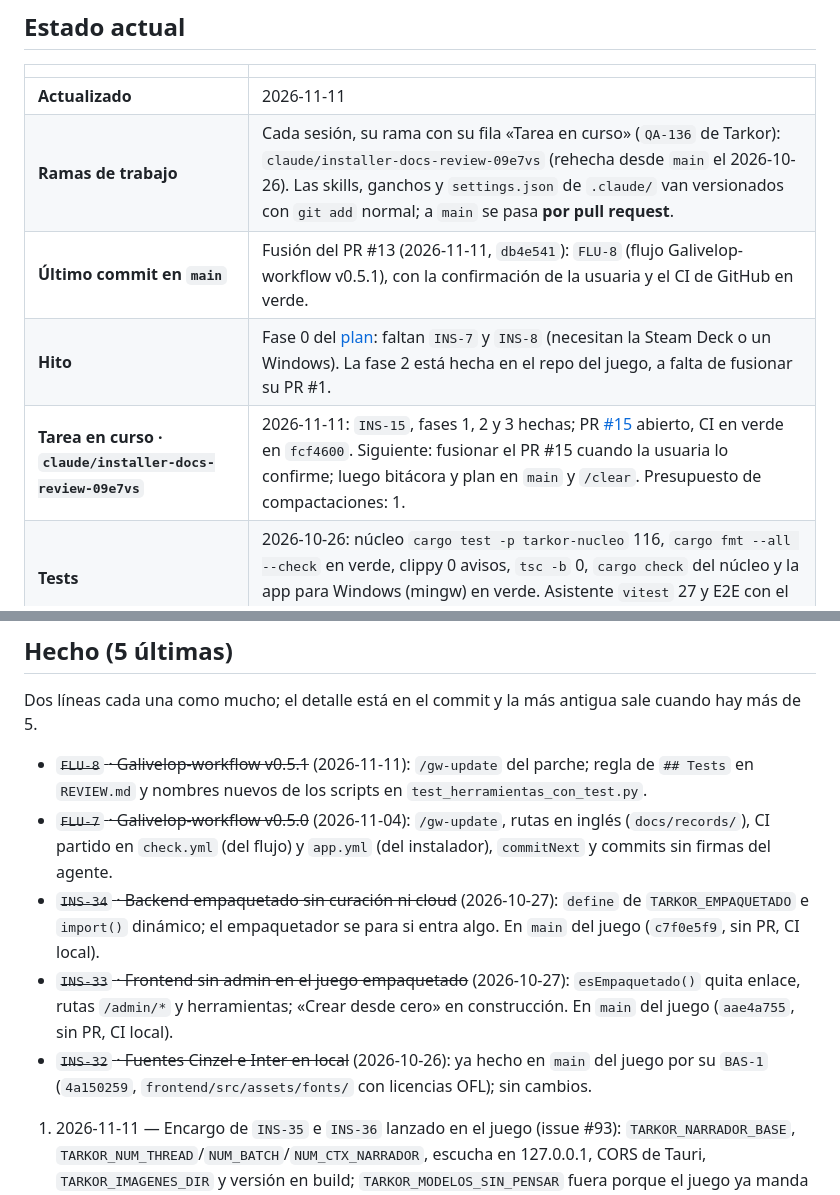
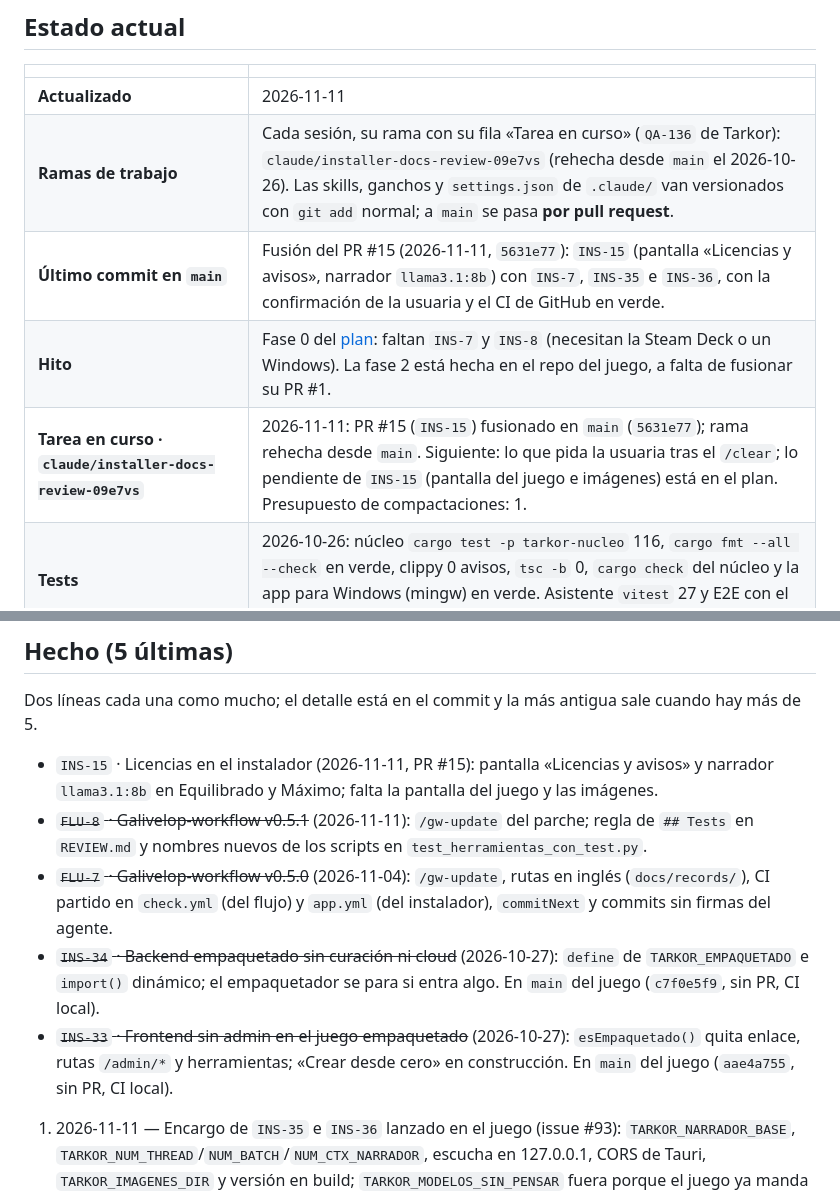
Before and after one commit to Zeldris/Instalador-WMF-Tarkor, a Markdown page: docs/records/traspaso.md, 2 parts joined by grey strips. Drawn GitHub-style.

Commit message:
docs(INS-15): bitácora tras fusionar el PR #15
PR #15 fusionado en main (5631e77) con la confirmación de la usuaria y el
CI en verde. Último commit en main, fila de la rama y «Hecho» al día; sale
la entrada más antigua (INS-32). Check en verde.

Refs: INS-15

Siguiente: lo que pida la usuaria tras el /clear

```diff
--- a/docs/records/traspaso.md
+++ b/docs/records/traspaso.md
@@ -12,9 +12,9 @@ cada commit.**
 |---|---|
 | **Actualizado** | 2026-11-11 |
 | **Ramas de trabajo** | Cada sesión, su rama con su fila «Tarea en curso» (`QA-136` de Tarkor): `claude/installer-docs-review-09e7vs` (rehecha desde `main` el 2026-10-26). Las skills, ganchos y `settings.json` de `.claude/` van versionados con `git add` normal; a `main` se pasa **por pull request**. |
-| **Último commit en `main`** | Fusión del PR #13 (2026-11-11, `db4e541`): `FLU-8` (flujo Galivelop-workflow v0.5.1), con la confirmación de la usuaria y el CI de GitHub en verde. |
+| **Último commit en `main`** | Fusión del PR #15 (2026-11-11, `5631e77`): `INS-15` (pantalla «Licencias y avisos», narrador `llama3.1:8b`) con `INS-7`, `INS-35` e `INS-36`, con la confirmación de la usuaria y el CI de GitHub en verde. |
 | **Hito** | Fase 0 del [plan](../05-plan-de-trabajo.md): faltan `INS-7` y `INS-8` (necesitan la Steam Deck o un Windows). La fase 2 está hecha en el repo del juego, a falta de fusionar su PR #1. |
-| **Tarea en curso · `claude/installer-docs-review-09e7vs`** | 2026-11-11: `INS-15`, fases 1, 2 y 3 hechas; PR [#15](https://github.com/Zeldris/Instalador-WMF-Tarkor/pull/15) abierto, CI en verde en `fcf4600`. Siguiente: fusionar el PR #15 cuando la usuaria lo confirme; luego bitácora y plan en `main` y `/clear`. Presupuesto de compactaciones: 1. |
+| **Tarea en curso · `claude/installer-docs-review-09e7vs`** | 2026-11-11: PR #15 (`INS-15`) fusionado en `main` (`5631e77`); rama rehecha desde `main`. Siguiente: lo que pida la usuaria tras el `/clear`; lo pendiente de `INS-15` (pantalla del juego e imágenes) está en el plan. Presupuesto de compactaciones: 1. |
 | **Tests** | 2026-10-26: núcleo `cargo test -p tarkor-nucleo` 116, `cargo fmt --all --check` en verde, clippy 0 avisos, `tsc -b` 0, `cargo check` del núcleo y la app para Windows (mingw) en verde. Asistente `vitest` 27 y E2E con el Ollama falso: último verde el 2026-10-25. |
 
 ## Dónde está todo (para saber qué sigue)
@@ -138,6 +138,8 @@ python3 .claude/gw/scripts/doctor.py                   # el flujo (Galivelop-wor
 
 Dos líneas cada una como mucho; el detalle está en el commit y la más antigua sale cuando hay más de 5.
 
+- `INS-15` · Licencias en el instalador (2026-11-11, PR #15): pantalla «Licencias y avisos» y narrador `llama3.1:8b` en
+  Equilibrado y Máximo; falta la pantalla del juego y las imágenes.
 - ~~`FLU-8` · Galivelop-workflow v0.5.1~~ (2026-11-11): `/gw-update` del parche; regla de `## Tests` en `REVIEW.md`
   y nombres nuevos de los scripts en `test_herramientas_con_test.py`.
 - ~~`FLU-7` · Galivelop-workflow v0.5.0~~ (2026-11-04): `/gw-update`, rutas en inglés (`docs/records/`), CI partido en
@@ -146,8 +148,6 @@ Dos líneas cada una como mucho; el detalle está en el commit y la más antigua
   `import()` dinámico; el empaquetador se para si entra algo. En `main` del juego (`c7f0e5f9`, sin PR, CI local).
 - ~~`INS-33` · Frontend sin admin en el juego empaquetado~~ (2026-10-27): `esEmpaquetado()` quita enlace, rutas
   `/admin/*` y herramientas; «Crear desde cero» en construcción. En `main` del juego (`aae4a755`, sin PR, CI local).
-- ~~`INS-32` · Fuentes Cinzel e Inter en local~~ (2026-10-26): ya hecho en `main` del juego por su `BAS-1`
-  (`4a150259`, `frontend/src/assets/fonts/` con licencias OFL); sin cambios.
 
 1. 2026-11-11 — Encargo de `INS-35` e `INS-36` lanzado en el juego (issue #93): `TARKOR_NARRADOR_BASE`, `TARKOR_NUM_THREAD`/`NUM_BATCH`/`NUM_CTX_NARRADOR`, escucha en 127.0.0.1, CORS de Tauri, `TARKOR_IMAGENES_DIR` y versión en build; `TARKOR_MODELOS_SIN_PENSAR` fuera porque el juego ya manda `think: false`.
 2. 2026-11-11 — 2026-11-11: `FLU-8` (flujo v0.5.1) fusionado en `main` por el PR #13, con la confirmación de la usuaria y el CI en verde; retro con P1 a P3 aplicadas; los 14 hallazgos del flujo, en el punto 16.
```
